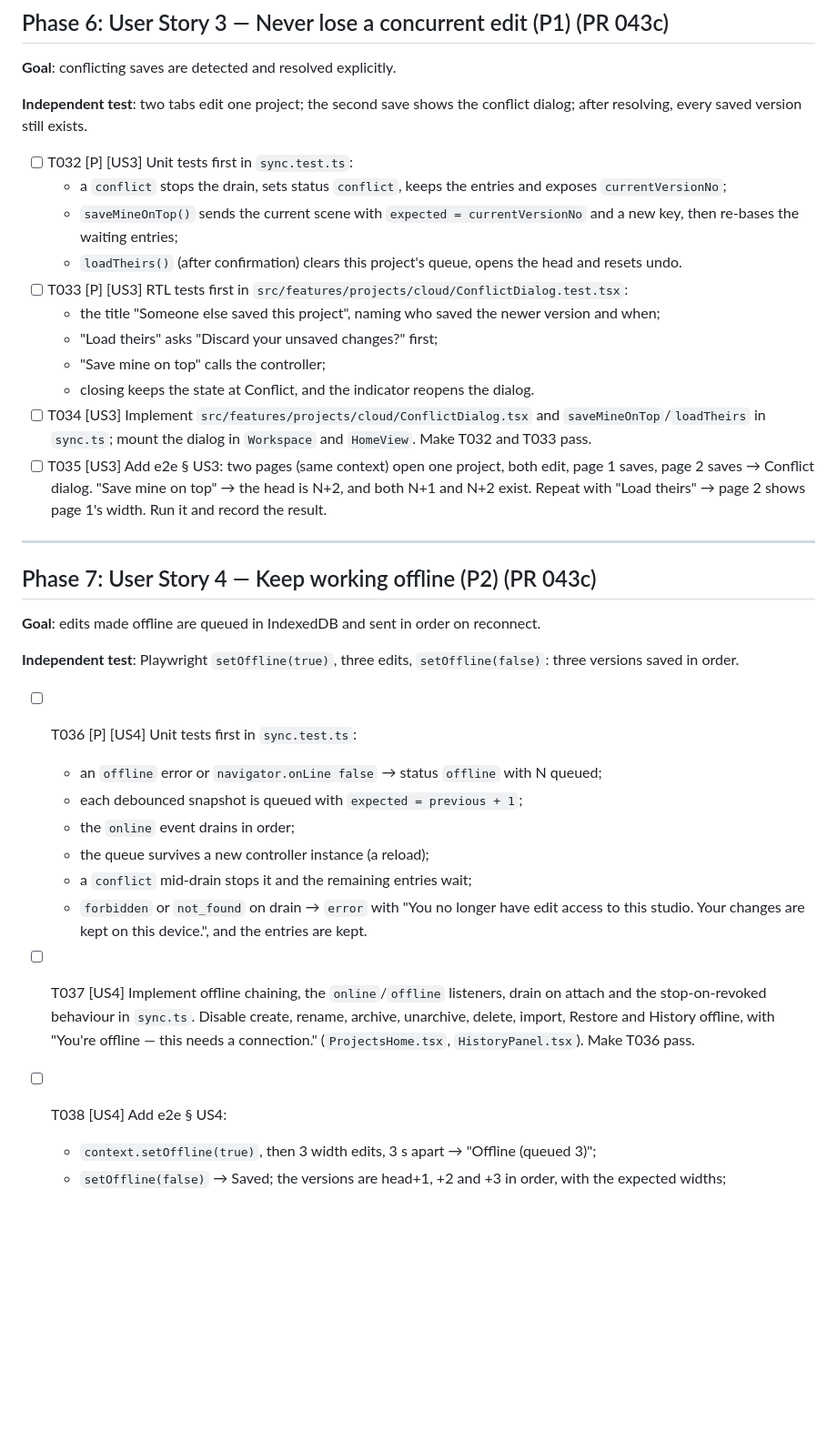
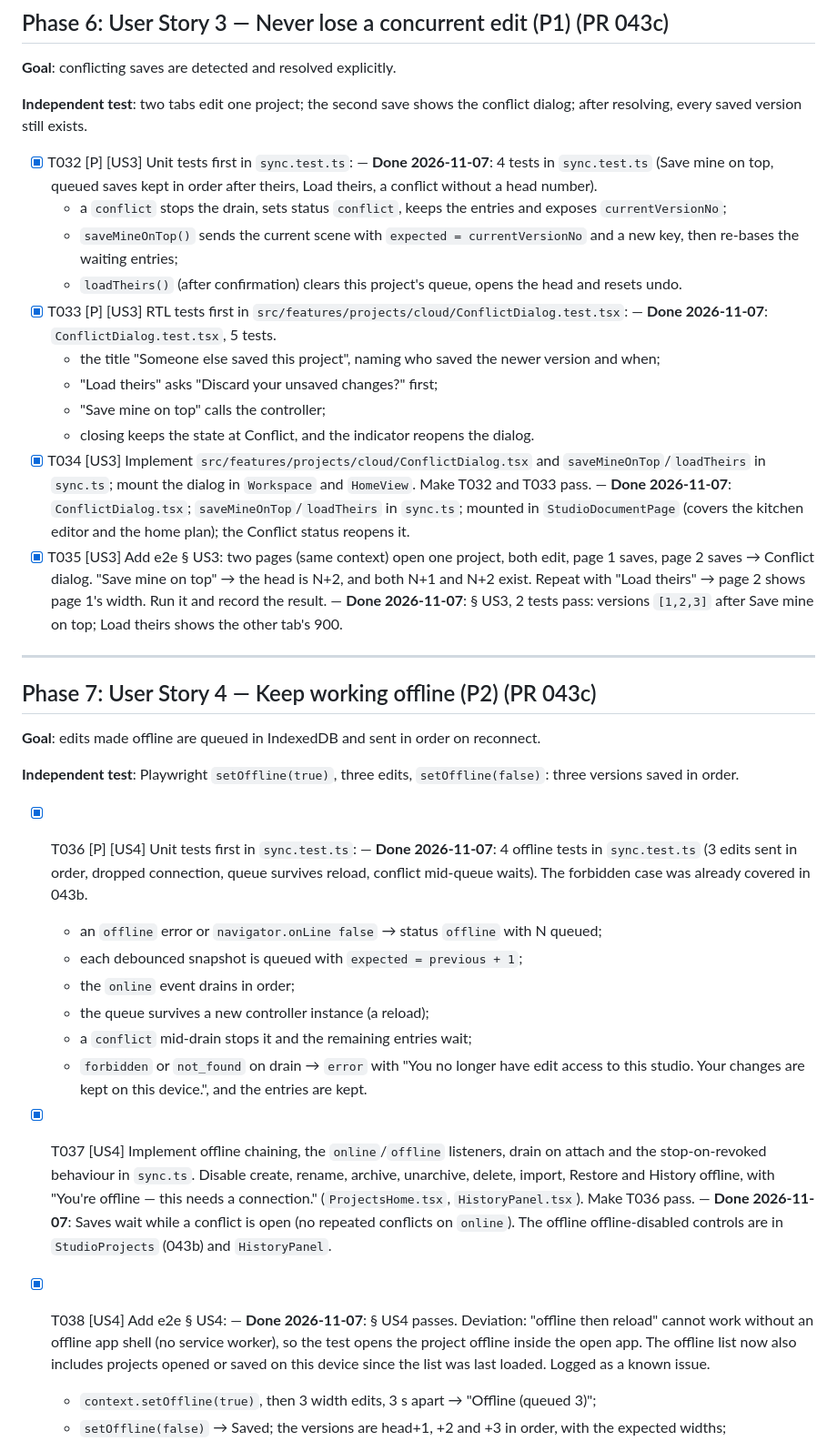
Before and after one commit to ajha23/interior-studio, a Markdown page: specs/043-cloud-projects/tasks.md, the part around one of its changes. Shown at 91% size. GitHub-like rendering; blank space fills up the shorter version.

Commit message:
docs(043): evidence for US3–US5 and polish tasks; local save timing (SC-001 on production pending)
Co-Authored-By: Claude Opus 5.5 <noreply@anthropic.com>

```diff
--- a/specs/043-cloud-projects/tasks.md
+++ b/specs/043-cloud-projects/tasks.md
@@ -276,17 +276,17 @@ studio; the design is identical.
 **Independent test**: two tabs edit one project; the second save shows the conflict dialog; after
 resolving, every saved version still exists.
 
-- [ ] T032 [P] [US3] Unit tests first in `sync.test.ts`:
+- [X] T032 [P] [US3] Unit tests first in `sync.test.ts`: — **Done 2026-11-07**: 4 tests in `sync.test.ts` (Save mine on top, queued saves kept in order after theirs, Load theirs, a conflict without a head number).
   - a `conflict` stops the drain, sets status `conflict`, keeps the entries and exposes `currentVersionNo`;
   - `saveMineOnTop()` sends the current scene with `expected = currentVersionNo` and a new key, then re-bases the waiting entries;
   - `loadTheirs()` (after confirmation) clears this project's queue, opens the head and resets undo.
-- [ ] T033 [P] [US3] RTL tests first in `src/features/projects/cloud/ConflictDialog.test.tsx`:
+- [X] T033 [P] [US3] RTL tests first in `src/features/projects/cloud/ConflictDialog.test.tsx`: — **Done 2026-11-07**: `ConflictDialog.test.tsx`, 5 tests.
   - the title "Someone else saved this project", naming who saved the newer version and when;
   - "Load theirs" asks "Discard your unsaved changes?" first;
   - "Save mine on top" calls the controller;
   - closing keeps the state at Conflict, and the indicator reopens the dialog.
-- [ ] T034 [US3] Implement `src/features/projects/cloud/ConflictDialog.tsx` and `saveMineOnTop`/`loadTheirs` in `sync.ts`; mount the dialog in `Workspace` and `HomeView`. Make T032 and T033 pass.
-- [ ] T035 [US3] Add e2e § US3: two pages (same context) open one project, both edit, page 1 saves, page 2 saves → Conflict dialog. "Save mine on top" → the head is N+2, and both N+1 and N+2 exist. Repeat with "Load theirs" → page 2 shows page 1's width. Run it and record the result.
+- [X] T034 [US3] Implement `src/features/projects/cloud/ConflictDialog.tsx` and `saveMineOnTop`/`loadTheirs` in `sync.ts`; mount the dialog in `Workspace` and `HomeView`. Make T032 and T033 pass. — **Done 2026-11-07**: `ConflictDialog.tsx`; `saveMineOnTop`/`loadTheirs` in `sync.ts`; mounted in `StudioDocumentPage` (covers the kitchen editor and the home plan); the Conflict status reopens it.
+- [X] T035 [US3] Add e2e § US3: two pages (same context) open one project, both edit, page 1 saves, page 2 saves → Conflict dialog. "Save mine on top" → the head is N+2, and both N+1 and N+2 exist. Repeat with "Load theirs" → page 2 shows page 1's width. Run it and record the result. — **Done 2026-11-07**: § US3, 2 tests pass: versions `[1,2,3]` after Save mine on top; Load theirs shows the other tab's 900.
 
 ---
 
@@ -296,15 +296,15 @@ resolving, every saved version still exists.
 
 **Independent test**: Playwright `setOffline(true)`, three edits, `setOffline(false)`: three versions saved in order.
 
-- [ ] T036 [P] [US4] Unit tests first in `sync.test.ts`:
+- [X] T036 [P] [US4] Unit tests first in `sync.test.ts`: — **Done 2026-11-07**: 4 offline tests in `sync.test.ts` (3 edits sent in order, dropped connection, queue survives reload, conflict mid-queue waits). The forbidden case was already covered in 043b.
   - an `offline` error or `navigator.onLine false` → status `offline` with N queued;
   - each debounced snapshot is queued with `expected = previous + 1`;
   - the `online` event drains in order;
   - the queue survives a new controller instance (a reload);
   - a `conflict` mid-drain stops it and the remaining entries wait;
   - `forbidden` or `not_found` on drain → `error` with "You no longer have edit access to this studio. Your changes are kept on this device.", and the entries are kept.
-- [ ] T037 [US4] Implement offline chaining, the `online`/`offline` listeners, drain on attach and the stop-on-revoked behaviour in `sync.ts`. Disable create, rename, archive, unarchive, delete, import, Restore and History offline, with "You're offline — this needs a connection." (`ProjectsHome.tsx`, `HistoryPanel.tsx`). Make T036 pass.
-- [ ] T038 [US4] Add e2e § US4:
+- [X] T037 [US4] Implement offline chaining, the `online`/`offline` listeners, drain on attach and the stop-on-revoked behaviour in `sync.ts`. Disable create, rename, archive, unarchive, delete, import, Restore and History offline, with "You're offline — this needs a connection." (`ProjectsHome.tsx`, `HistoryPanel.tsx`). Make T036 pass. — **Done 2026-11-07**: Saves wait while a conflict is open (no repeated conflicts on `online`). The offline offline-disabled controls are in `StudioProjects` (043b) and `HistoryPanel`.
+- [X] T038 [US4] Add e2e § US4: — **Done 2026-11-07**: § US4 passes. Deviation: "offline then reload" cannot work without an offline app shell (no service worker), so the test opens the project offline inside the open app. The offline list now also includes projects opened or saved on this device since the list was last loaded. Logged as a known issue.
   - `context.setOffline(true)`, then 3 width edits, 3 s apart → "Offline (queued 3)";
   - `setOffline(false)` → Saved; the versions are head+1, +2 and +3 in order, with the expected widths;
   - offline, then reload → the project opens from the cache with the banner (FR-011a);
```
Also changed, not shown: other parts of specs/043-cloud-projects/tasks.md (+7 -7 lines).
